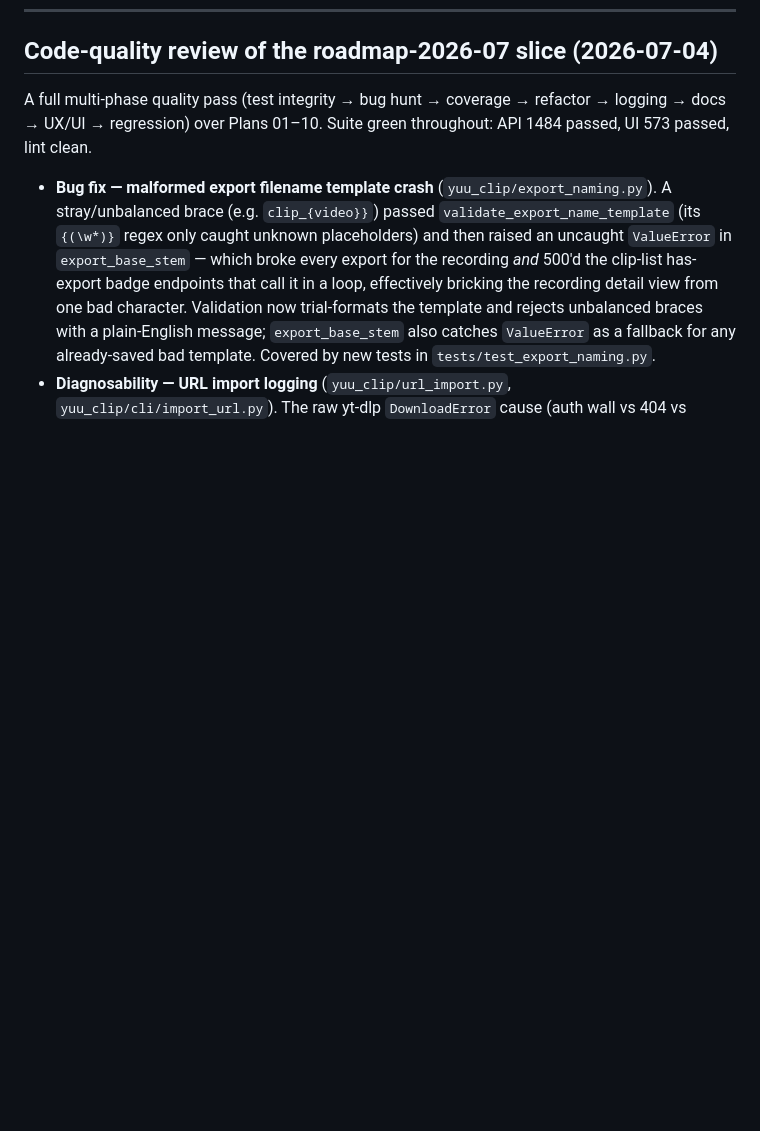
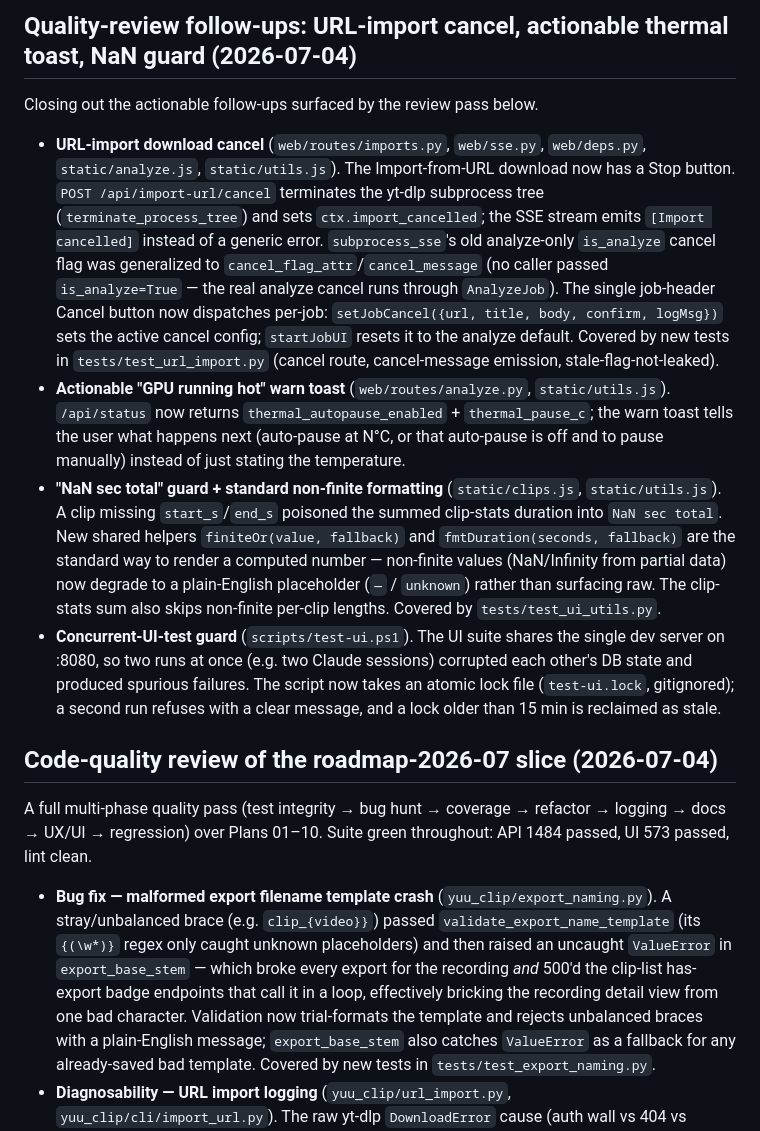
Before and after one commit to smitehamner/yuu-clip, a Markdown page: docs/project/COMPLETED.md, the part around one of its changes. Rendered like a GitHub page; blank space fills up the shorter version.

```diff
--- a/docs/project/COMPLETED.md
+++ b/docs/project/COMPLETED.md
@@ -8,3 +51,34 @@ Older entries live in [COMPLETED-archive.md](COMPLETED-archive.md) — see the
+## Quality-review follow-ups: URL-import cancel, actionable thermal toast, NaN guard (2026-07-04)
+
+Closing out the actionable follow-ups surfaced by the review pass below.
+
+- **URL-import download cancel** (`web/routes/imports.py`, `web/sse.py`, `web/deps.py`,
+  `static/analyze.js`, `static/utils.js`). The Import-from-URL download now has a Stop
+  button. `POST /api/import-url/cancel` terminates the yt-dlp subprocess tree
+  (`terminate_process_tree`) and sets `ctx.import_cancelled`; the SSE stream emits
+  `[Import cancelled]` instead of a generic error. `subprocess_sse`'s old analyze-only
+  `is_analyze` cancel flag was generalized to `cancel_flag_attr`/`cancel_message` (no
+  caller passed `is_analyze=True` — the real analyze cancel runs through `AnalyzeJob`).
+  The single job-header Cancel button now dispatches per-job: `setJobCancel({url, title,
+  body, confirm, logMsg})` sets the active cancel config; `startJobUI` resets it to the
+  analyze default. Covered by new tests in `tests/test_url_import.py` (cancel route,
+  cancel-message emission, stale-flag-not-leaked).
+- **Actionable "GPU running hot" warn toast** (`web/routes/analyze.py`, `static/utils.js`).
+  `/api/status` now returns `thermal_autopause_enabled` + `thermal_pause_c`; the warn toast
+  tells the user what happens next (auto-pause at N°C, or that auto-pause is off and to pause
+  manually) instead of just stating the temperature.
+- **"NaN sec total" guard + standard non-finite formatting** (`static/clips.js`,
+  `static/utils.js`). A clip missing `start_s`/`end_s` poisoned the summed clip-stats
+  duration into `NaN sec total`. New shared helpers `finiteOr(value, fallback)` and
+  `fmtDuration(seconds, fallback)` are the standard way to render a computed number —
+  non-finite values (NaN/Infinity from partial data) now degrade to a plain-English
+  placeholder (`—` / `unknown`) rather than surfacing raw. The clip-stats sum also skips
+  non-finite per-clip lengths. Covered by `tests/test_ui_utils.py`.
+- **Concurrent-UI-test guard** (`scripts/test-ui.ps1`). The UI suite shares the single dev
+  server on :8080, so two runs at once (e.g. two Claude sessions) corrupted each other's
+  DB state and produced spurious failures. The script now takes an atomic lock file
+  (`test-ui.lock`, gitignored); a second run refuses with a clear message, and a lock older
+  than 15 min is reclaimed as stale.
 
 ## Code-quality review of the roadmap-2026-07 slice (2026-07-04)
 
```
Also changed, not shown: other parts of docs/project/COMPLETED.md (+43 -0 lines), docs/project/ROADMAP.md (+7 -9 lines).
